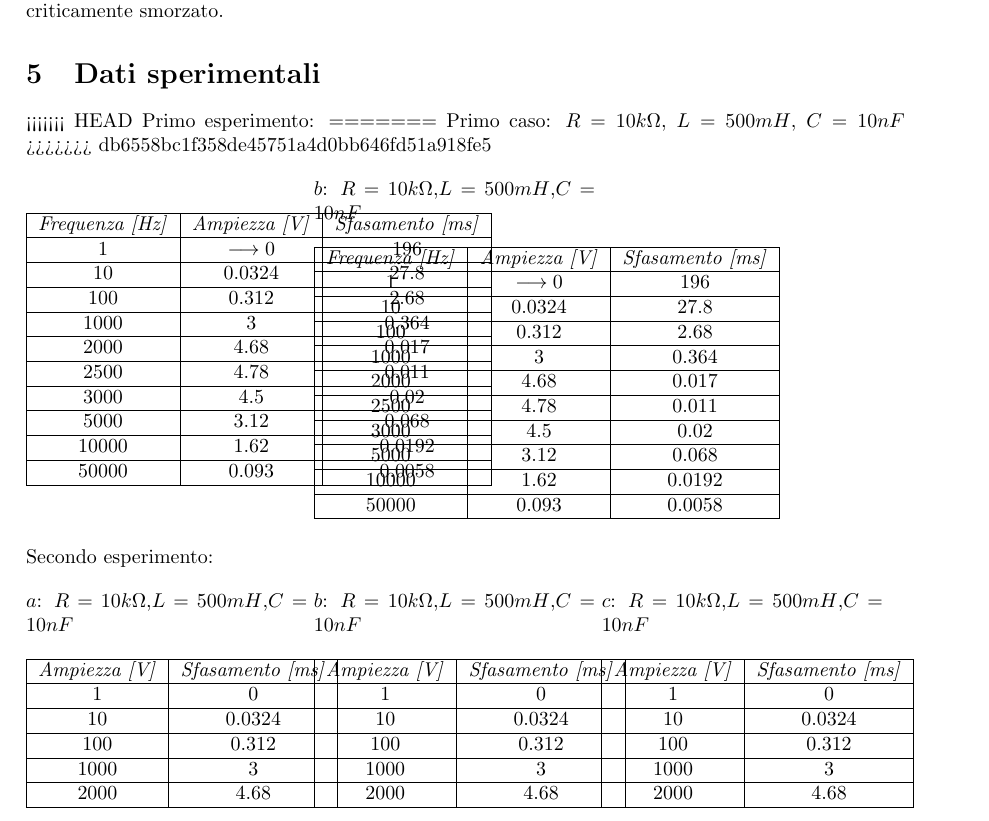
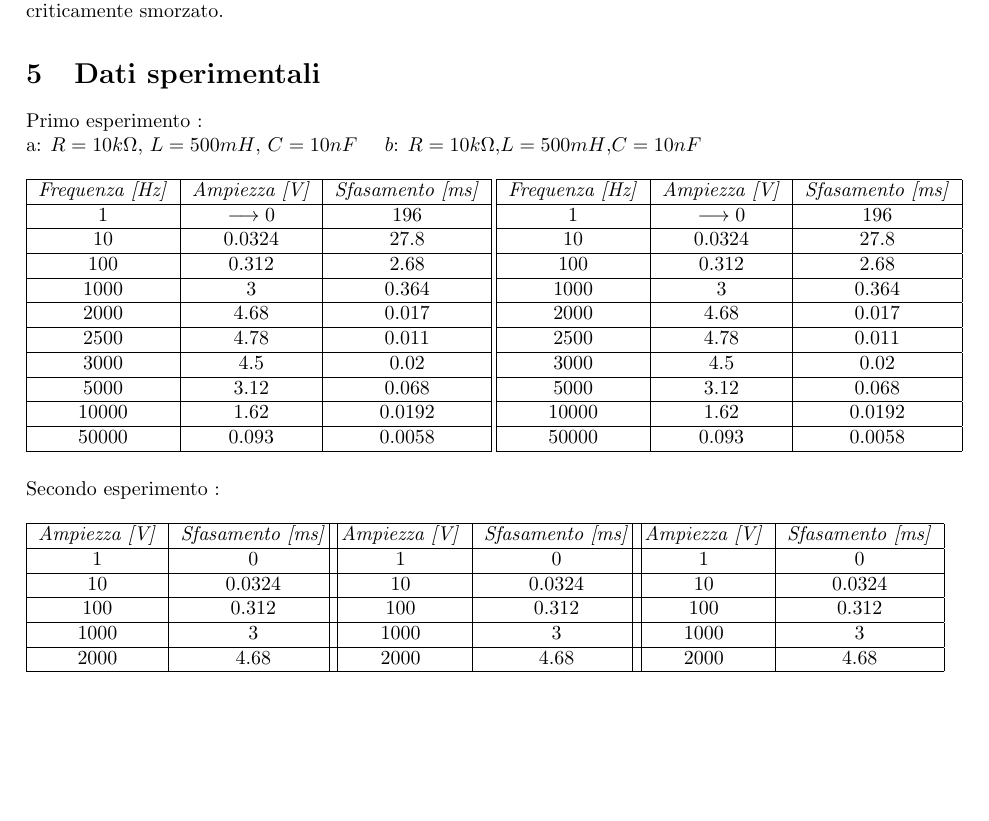
Before and after one commit to LeonardoPasquato/LabFisica2, a LaTeX document (Lab3/ThirdReport.tex): part of page 2 of 3, cut so that both start at the same text, the shorter picture padded with empty space. Compiled offline with pdfLaTeX.

```diff
--- a/Lab3/ThirdReport.tex
+++ b/Lab3/ThirdReport.tex
@@ -98,13 +98,10 @@
 
 
     \section{Dati sperimentali}
-<<<<<<< HEAD
-    Primo esperimento:
-=======
-    Primo caso: $R=10k\Omega$, $L=500mH$, $C=10nF$
->>>>>>> db6558bc1f358de45751a4d0bb646fd51a918fe5
+    Primo esperimento : \par
+    a: $R=10k\Omega$, $L=500mH$, $C=10nF$ \hspace{0.25cm} $b$: $R = 10k\Omega$,$L = 500mH $,$C = 10nF$
     \begin{table} [!htb]
-        \begin{minipage}{.32\linewidth}
+        \begin{minipage}{.53\linewidth}
             %\caption{$a$: $R=10k\Omega$,$L=500mH $,$C=10nF$}
             \centering
             \begin{tabular}{|c|c|c|}
@@ -133,8 +130,8 @@
                 \hline
             \end{tabular}
         \end{minipage}
-        \begin{minipage}{.32\linewidth}
-            \caption{$b$: $R = 10k\Omega$,$L = 500mH $,$C = 10nF$}
+        \begin{minipage}{.53\linewidth}
+            %\caption{$b$: $R = 10k\Omega$,$L = 500mH $,$C = 10nF$}
             \centering
             \begin{tabular}{|c|c|c|}
                 \hline
@@ -164,10 +161,11 @@
         \end{minipage}
     \end{table}
 
-    Secondo esperimento:
+    Secondo esperimento : \par
+    %$a$: $R = 10k\Omega$,$L = 500mH $,$C = 10nF$ \hspace{0.1cm} $c$: $R = 10k\Omega$,$L = 500mH $,$C = 10nF$ \hspace{0.1cm} $c$: $R = 10k\Omega$,$L = 500mH $,$C = 10nF$
     \begin{table} [!htb]
-        \begin{minipage}{.32\linewidth}
-            \caption{$a$: $R = 10k\Omega$,$L = 500mH $,$C = 10nF$}
+        \begin{minipage}{.34\linewidth}
+            %\caption{$a$: $R = 10k\Omega$,$L = 500mH $,$C = 10nF$}
             \centering
             \begin{tabular}{|c|c|c|}
                 \hline
@@ -185,8 +183,8 @@
                 \hline
             \end{tabular}
         \end{minipage}
-        \begin{minipage}{.32\linewidth}
-            \caption{$b$: $R = 10k\Omega$,$L = 500mH $,$C = 10nF$}
+        \begin{minipage}{.34\linewidth}
+            %\caption{$b$: $R = 10k\Omega$,$L = 500mH $,$C = 10nF$}
             \centering
             \begin{tabular}{|c|c|}
                 \hline
@@ -204,8 +202,8 @@
                 \hline
             \end{tabular}
         \end{minipage}
-        \begin{minipage}{.32\linewidth}
-            \caption{$c$: $R = 10k\Omega$,$L = 500mH $,$C = 10nF$}
+        \begin{minipage}{.34\linewidth}
+            %\caption{$c$: $R = 10k\Omega$,$L = 500mH $,$C = 10nF$}
             \centering
             \begin{tabular}{|c|c|}
                 \hline
```
Also changed, not shown: Lab3/PlotGrafici/README.md (added), Lab3/ThirdReport.pdf, 6 other files.
